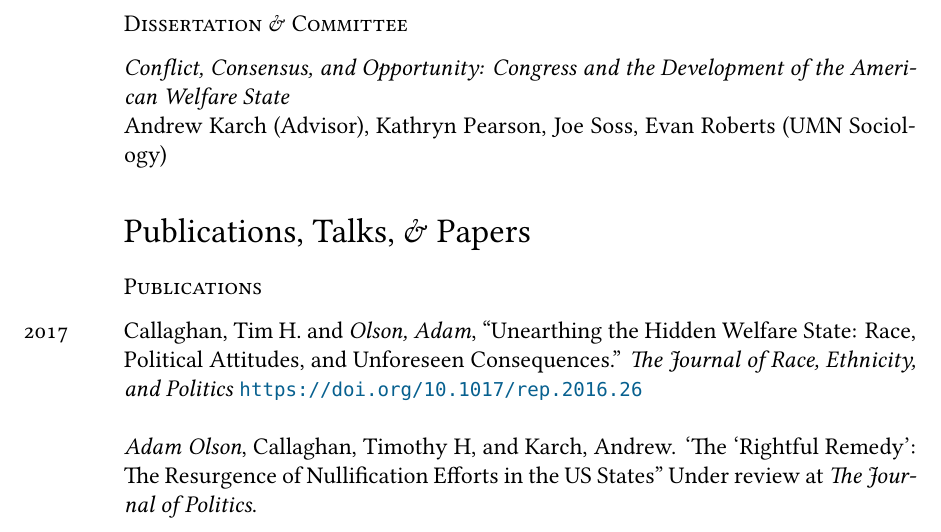
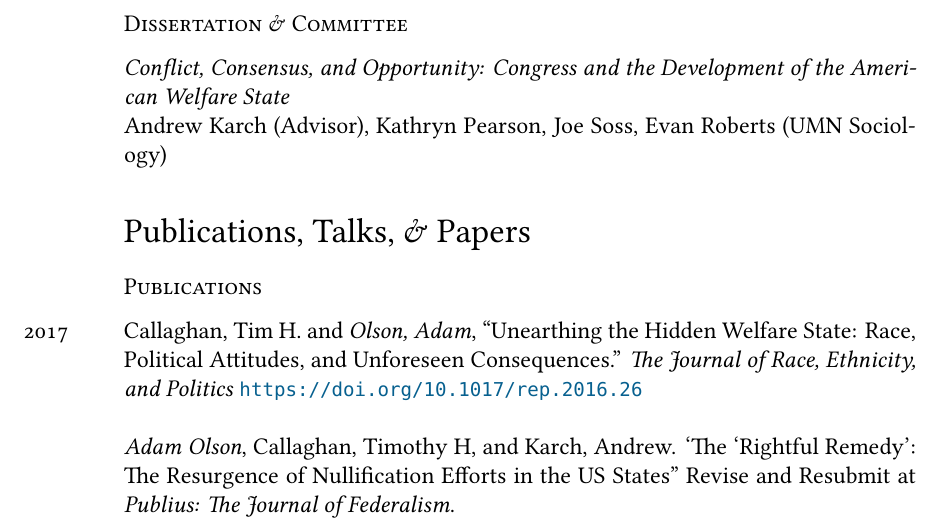
Before and after one commit to AdamOlsonMN/cv, a LaTeX CV (Adam_Olson_cv.tex): part of page 1 of 4, cut so that both start at the same text. Compiled offline with XeLaTeX; a missing font is replaced by an installed copy or a similar font.

Commit message:
changed status on publius

```diff
--- a/Adam_Olson_cv.tex
+++ b/Adam_Olson_cv.tex
@@ -99,7 +99,7 @@ Andrew Karch (Advisor), Kathryn Pearson, Joe Soss, Evan Roberts (UMN Sociology)
 \noindent
 \years{2017}Callaghan, Tim H. and \emph{Olson, Adam}, ``Unearthing the Hidden Welfare State: Race, Political Attitudes, and Unforeseen Consequences.'' \textit{The Journal of Race, Ethnicity, and Politics} \url{https://doi.org/10.1017/rep.2016.26} \\
 
-\emph{Adam Olson}, Callaghan, Timothy H, and Karch, Andrew. `The `Rightful Remedy': The Resurgence of Nullification Efforts in the US States'' Under review at \textit{The Journal of Politics}.\\
+\emph{Adam Olson}, Callaghan, Timothy H, and Karch, Andrew. `The `Rightful Remedy': The Resurgence of Nullification Efforts in the US States'' Revise and Resubmit at \textit{Publius: The Journal of Federalism}.\\
 
 \subsection*{Conference Presentations}
 \noindent
```
Also changed, not shown: Adam_Olson_cv.pdf, 3 other files.
